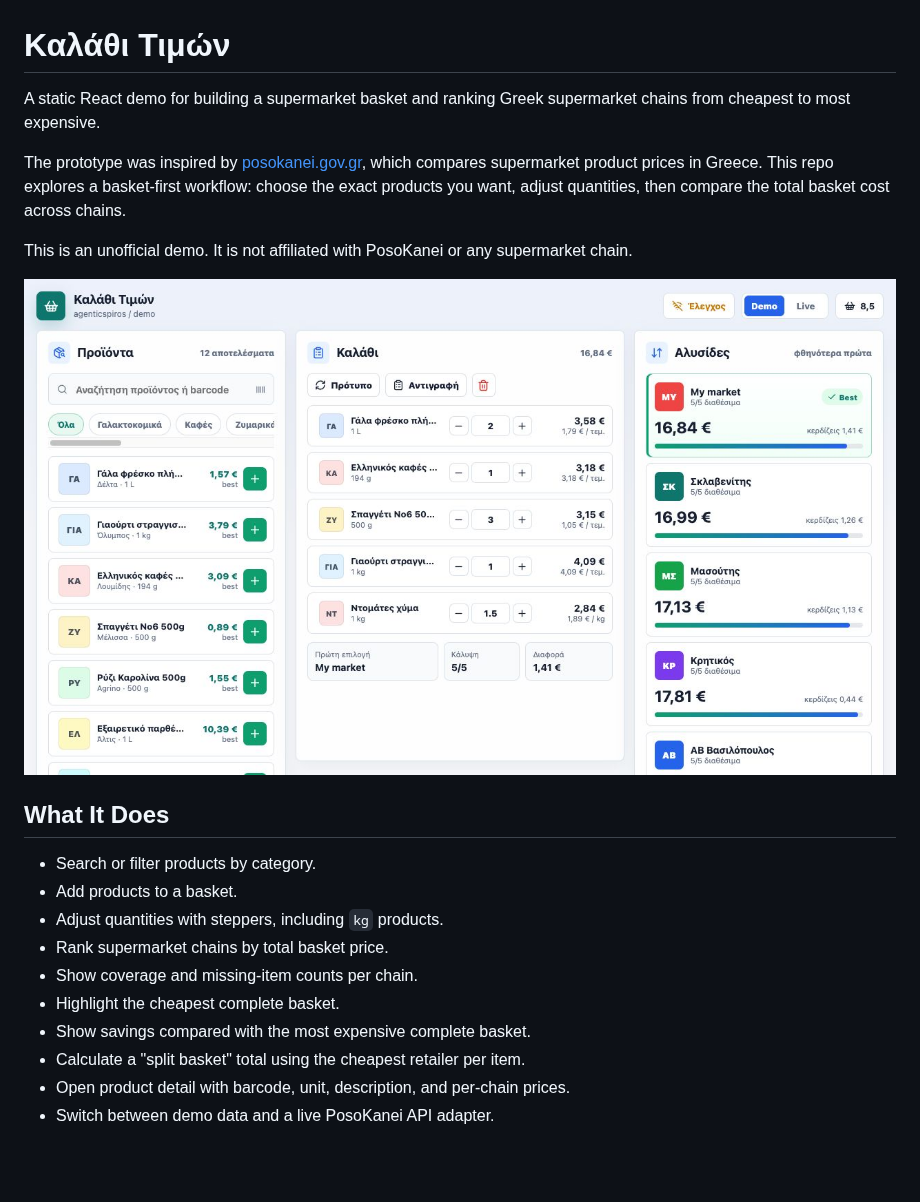
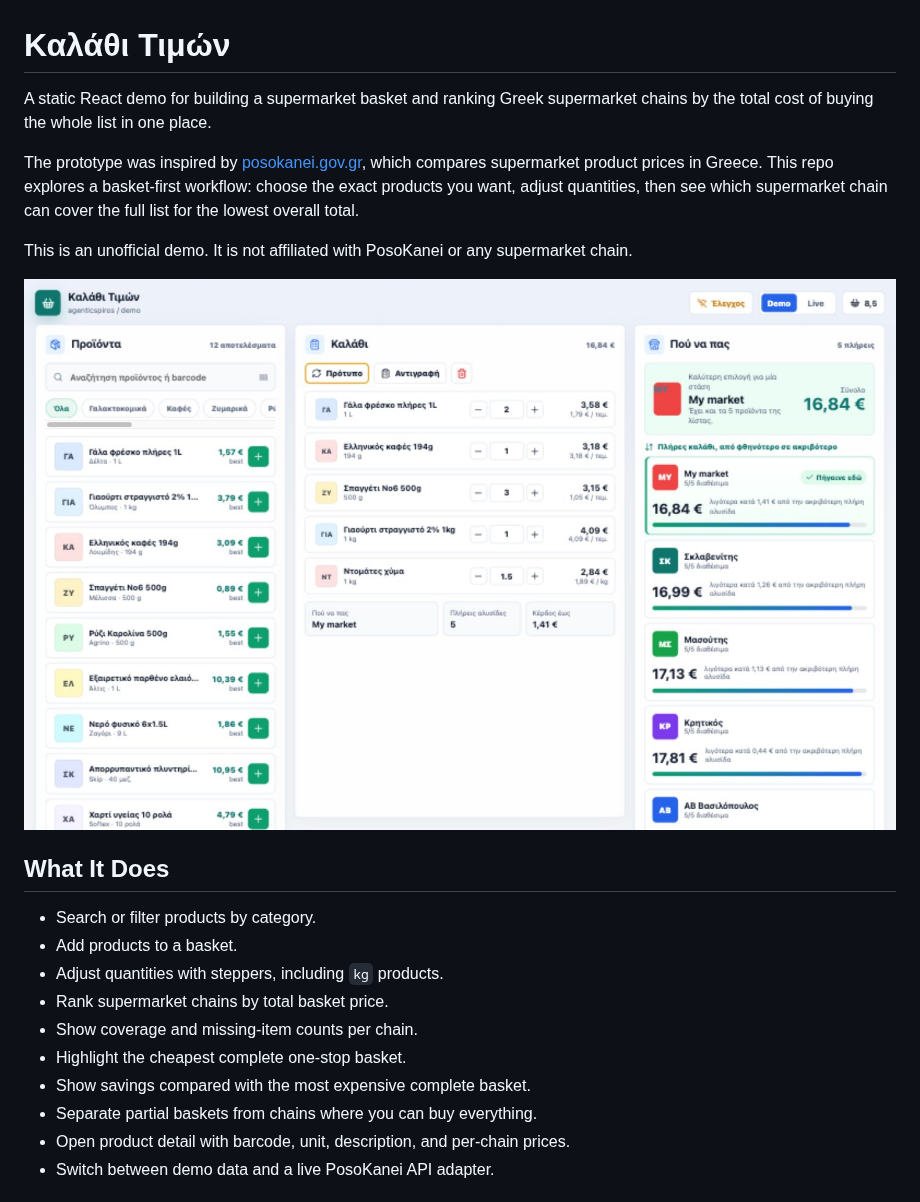
Before and after one commit to spirosrap/posokanei-basket-demo, a Markdown page: README.md, the part around one of its changes. GitHub-like rendering; pictures changed too: screenshots/desktop.png; blank space fills up the shorter version.

```diff
--- a/README.md
+++ b/README.md
@@ -1,8 +1,8 @@
 # Καλάθι Τιμών
 
-A static React demo for building a supermarket basket and ranking Greek supermarket chains from cheapest to most expensive.
+A static React demo for building a supermarket basket and ranking Greek supermarket chains by the total cost of buying the whole list in one place.
 
-The prototype was inspired by [posokanei.gov.gr](https://posokanei.gov.gr/), which compares supermarket product prices in Greece. This repo explores a basket-first workflow: choose the exact products you want, adjust quantities, then compare the total basket cost across chains.
+The prototype was inspired by [posokanei.gov.gr](https://posokanei.gov.gr/), which compares supermarket product prices in Greece. This repo explores a basket-first workflow: choose the exact products you want, adjust quantities, then see which supermarket chain can cover the full list for the lowest overall total.
 
 This is an unofficial demo. It is not affiliated with PosoKanei or any supermarket chain.
 
@@ -15,9 +15,9 @@ This is an unofficial demo. It is not affiliated with PosoKanei or any supermark
 - Adjust quantities with steppers, including `kg` products.
 - Rank supermarket chains by total basket price.
 - Show coverage and missing-item counts per chain.
-- Highlight the cheapest complete basket.
+- Highlight the cheapest complete one-stop basket.
 - Show savings compared with the most expensive complete basket.
-- Calculate a "split basket" total using the cheapest retailer per item.
+- Separate partial baskets from chains where you can buy everything.
 - Open product detail with barcode, unit, description, and per-chain prices.
 - Switch between demo data and a live PosoKanei API adapter.
 
```
Also changed, not shown: other parts of README.md (+1 -1 lines), screenshots/mobile.png, 3 other files.
